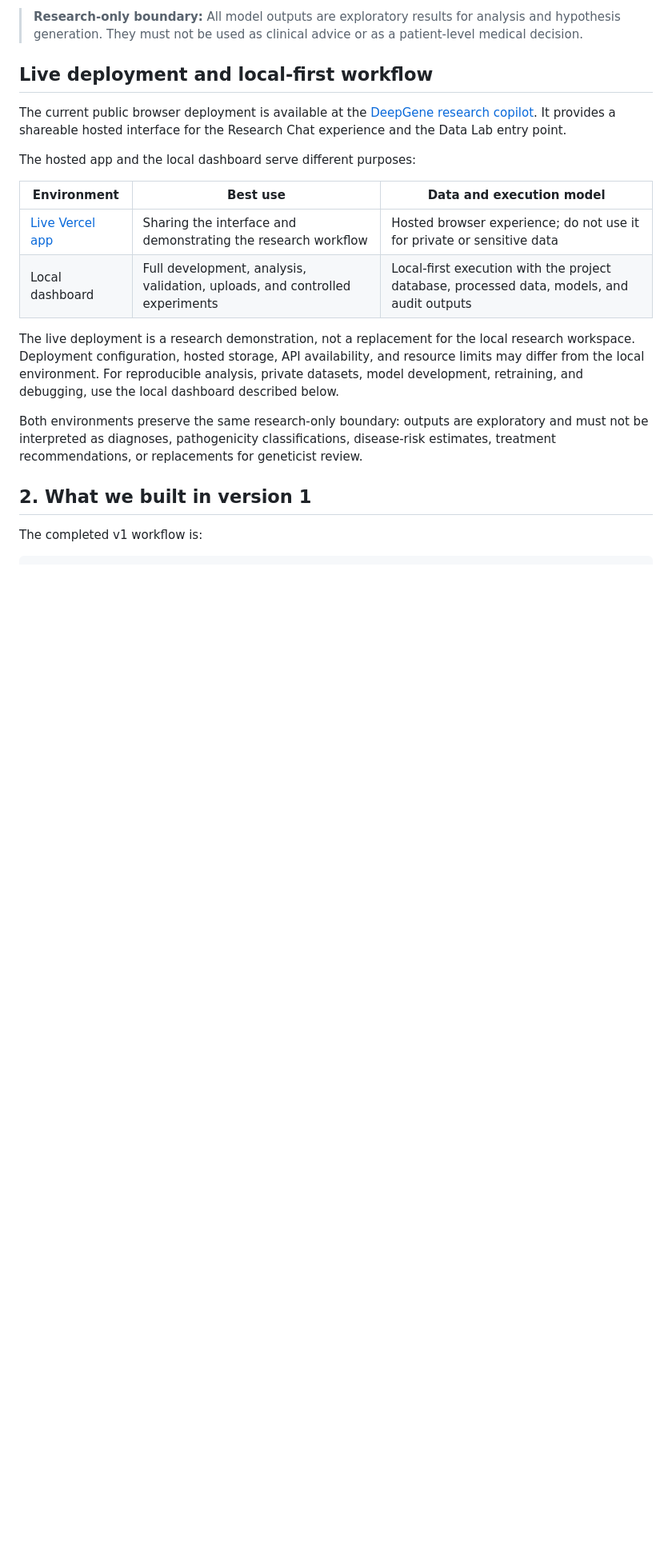
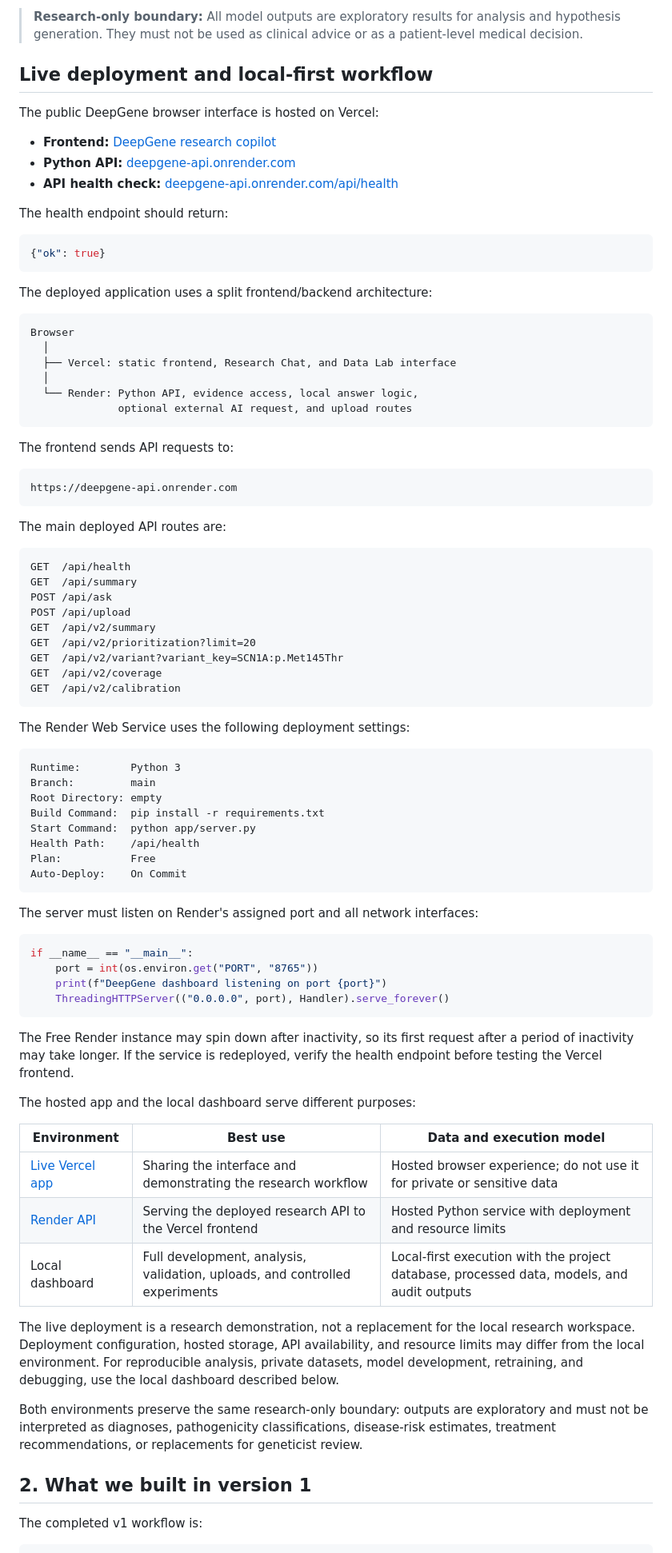
Before and after one commit to deepakpandeymaths/Project_DeepGene, a Markdown page: README.md, the part around the change. Shown at 80% size. Drawn GitHub-style; blank space fills up the shorter version.

Commit message:
Enhance README with deployment and API details
Updated the README to include detailed information about the public DeepGene interface, API endpoints, and deployment settings.

````diff
--- a/README.md
+++ b/README.md
@@ -43,16 +43,81 @@ replacement for geneticist review.
 
 ## Live deployment and local-first workflow
 
-The current public browser deployment is available at the
-[DeepGene research copilot](https://deepgene-sand.vercel.app/). It provides a
-shareable hosted interface for the Research Chat experience and the Data Lab
-entry point.
+The public DeepGene browser interface is hosted on Vercel:
+
+- **Frontend:** [DeepGene research copilot](https://deepgene-sand.vercel.app/)
+- **Python API:** [deepgene-api.onrender.com](https://deepgene-api.onrender.com/)
+- **API health check:** [deepgene-api.onrender.com/api/health](https://deepgene-api.onrender.com/api/health)
+
+The health endpoint should return:
+
+```json
+{"ok": true}
+```
+
+The deployed application uses a split frontend/backend architecture:
+
+```text
+Browser
+  │
+  ├── Vercel: static frontend, Research Chat, and Data Lab interface
+  │
+  └── Render: Python API, evidence access, local answer logic,
+              optional external AI request, and upload routes
+```
+
+The frontend sends API requests to:
+
+```text
+https://deepgene-api.onrender.com
+```
+
+The main deployed API routes are:
+
+```text
+GET  /api/health
+GET  /api/summary
+POST /api/ask
+POST /api/upload
+GET  /api/v2/summary
+GET  /api/v2/prioritization?limit=20
+GET  /api/v2/variant?variant_key=SCN1A:p.Met145Thr
+GET  /api/v2/coverage
+GET  /api/v2/calibration
+```
+
+The Render Web Service uses the following deployment settings:
+
+```text
+Runtime:        Python 3
+Branch:         main
+Root Directory: empty
+Build Command:  pip install -r requirements.txt
+Start Command:  python app/server.py
+Health Path:    /api/health
+Plan:           Free
+Auto-Deploy:    On Commit
+```
+
+The server must listen on Render's assigned port and all network interfaces:
+
+```python
+if __name__ == "__main__":
+    port = int(os.environ.get("PORT", "8765"))
+    print(f"DeepGene dashboard listening on port {port}")
+    ThreadingHTTPServer(("0.0.0.0", port), Handler).serve_forever()
+```
+
+The Free Render instance may spin down after inactivity, so its first request
+after a period of inactivity may take longer. If the service is redeployed,
+verify the health endpoint before testing the Vercel frontend.
 
 The hosted app and the local dashboard serve different purposes:
 
 | Environment | Best use | Data and execution model |
 |---|---|---|
 | [Live Vercel app](https://deepgene-sand.vercel.app/) | Sharing the interface and demonstrating the research workflow | Hosted browser experience; do not use it for private or sensitive data |
+| [Render API](https://deepgene-api.onrender.com/) | Serving the deployed research API to the Vercel frontend | Hosted Python service with deployment and resource limits |
 | Local dashboard | Full development, analysis, validation, uploads, and controlled experiments | Local-first execution with the project database, processed data, models, and audit outputs |
 
 The live deployment is a research demonstration, not a replacement for the
````
